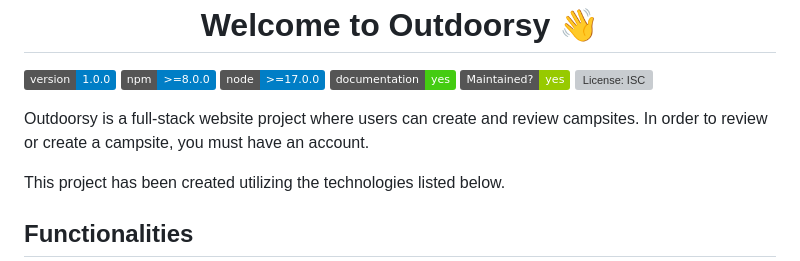
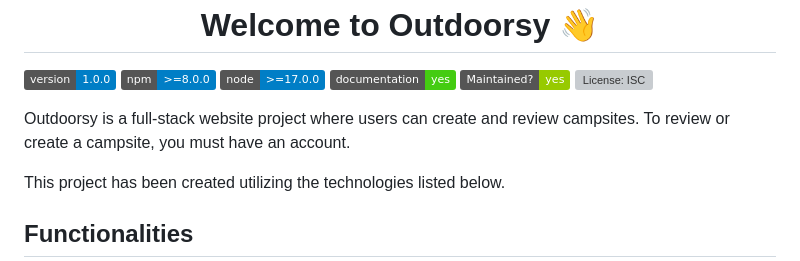
Before and after one commit to joshl26/Outdoorsy, a Markdown page: README.md, the part around the change. Drawn GitHub-style; badges without logos; grey boxes are pictures that could not be loaded.

```diff
--- a/README.md
+++ b/README.md
@@ -15,7 +15,7 @@
 </p>
 
 
-Outdoorsy is a full-stack website project where users can create and review campsites. In order to review or create a campsite, you must have an account.
+Outdoorsy is a full-stack website project where users can create and review campsites. To review or create a campsite, you must have an account.
 
 This project has been created utilizing the technologies listed below.
 
```
